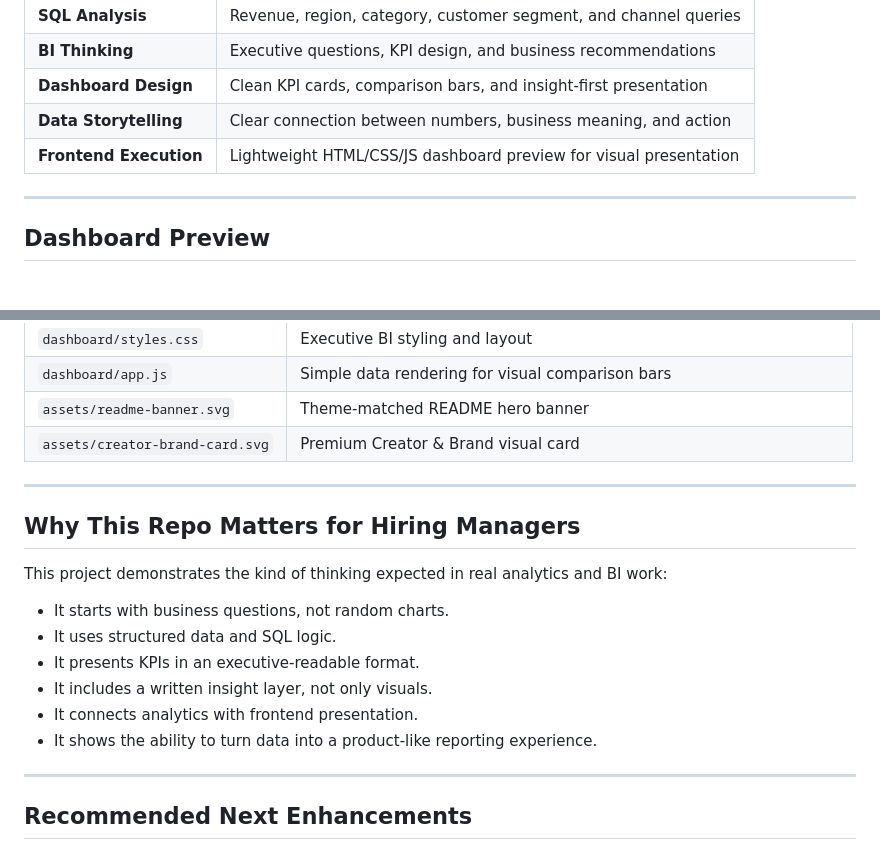
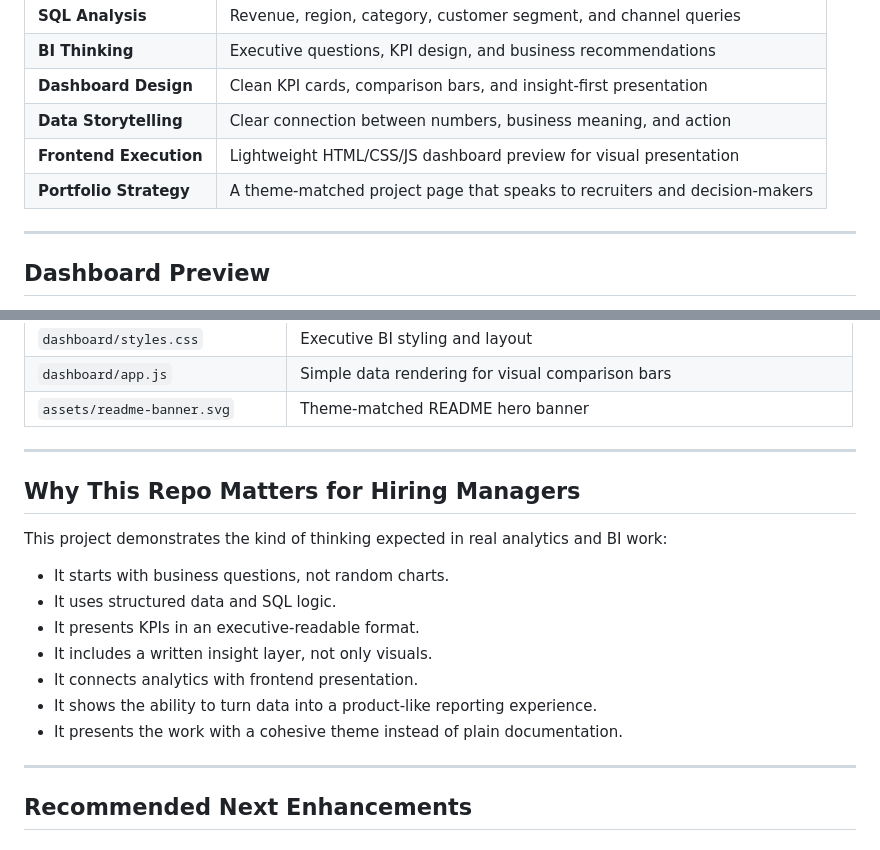
Before and after one commit to fullstackwithai/sales-performance-bi-dashboard, a Markdown page: README.md, 2 parts joined by grey strips. GitHub-like rendering.

```diff
--- a/README.md
+++ b/README.md
@@ -75,6 +90,7 @@ A strong BI project starts with the questions leadership actually cares about:
 | **Dashboard Design** | Clean KPI cards, comparison bars, and insight-first presentation |
 | **Data Storytelling** | Clear connection between numbers, business meaning, and action |
 | **Frontend Execution** | Lightweight HTML/CSS/JS dashboard preview for visual presentation |
+| **Portfolio Strategy** | A theme-matched project page that speaks to recruiters and decision-makers |
 
 ---
 
@@ -126,7 +141,6 @@ sales-performance-bi-dashboard/
 | `dashboard/styles.css` | Executive BI styling and layout |
 | `dashboard/app.js` | Simple data rendering for visual comparison bars |
 | `assets/readme-banner.svg` | Theme-matched README hero banner |
-| `assets/creator-brand-card.svg` | Premium Creator & Brand visual card |
 
 ---
 
@@ -140,6 +154,7 @@ This project demonstrates the kind of thinking expected in real analytics and BI
 - It includes a written insight layer, not only visuals.
 - It connects analytics with frontend presentation.
 - It shows the ability to turn data into a product-like reporting experience.
+- It presents the work with a cohesive theme instead of plain documentation.
 
 ---
 
```
Also changed, not shown: other parts of README.md (+21 -10 lines).
